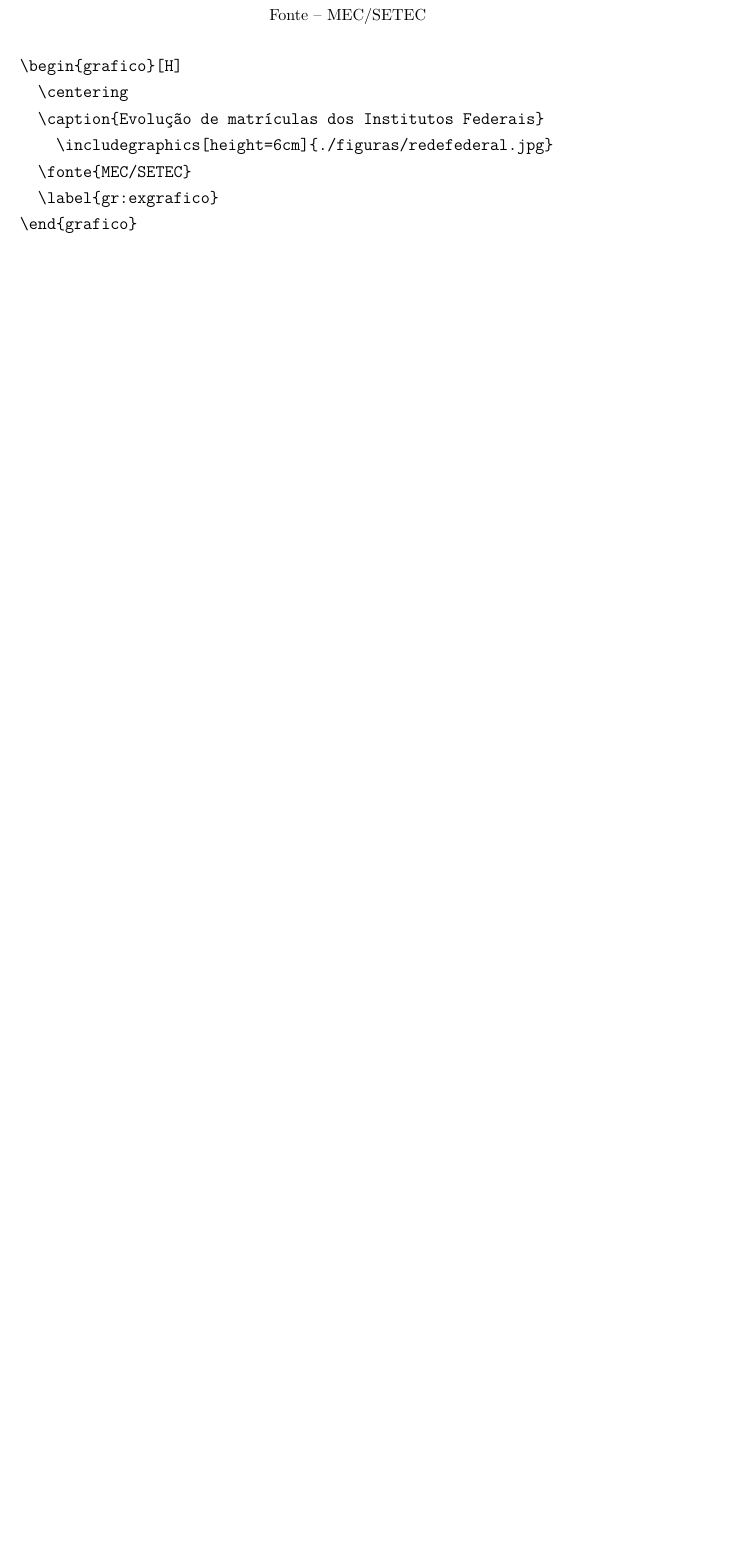
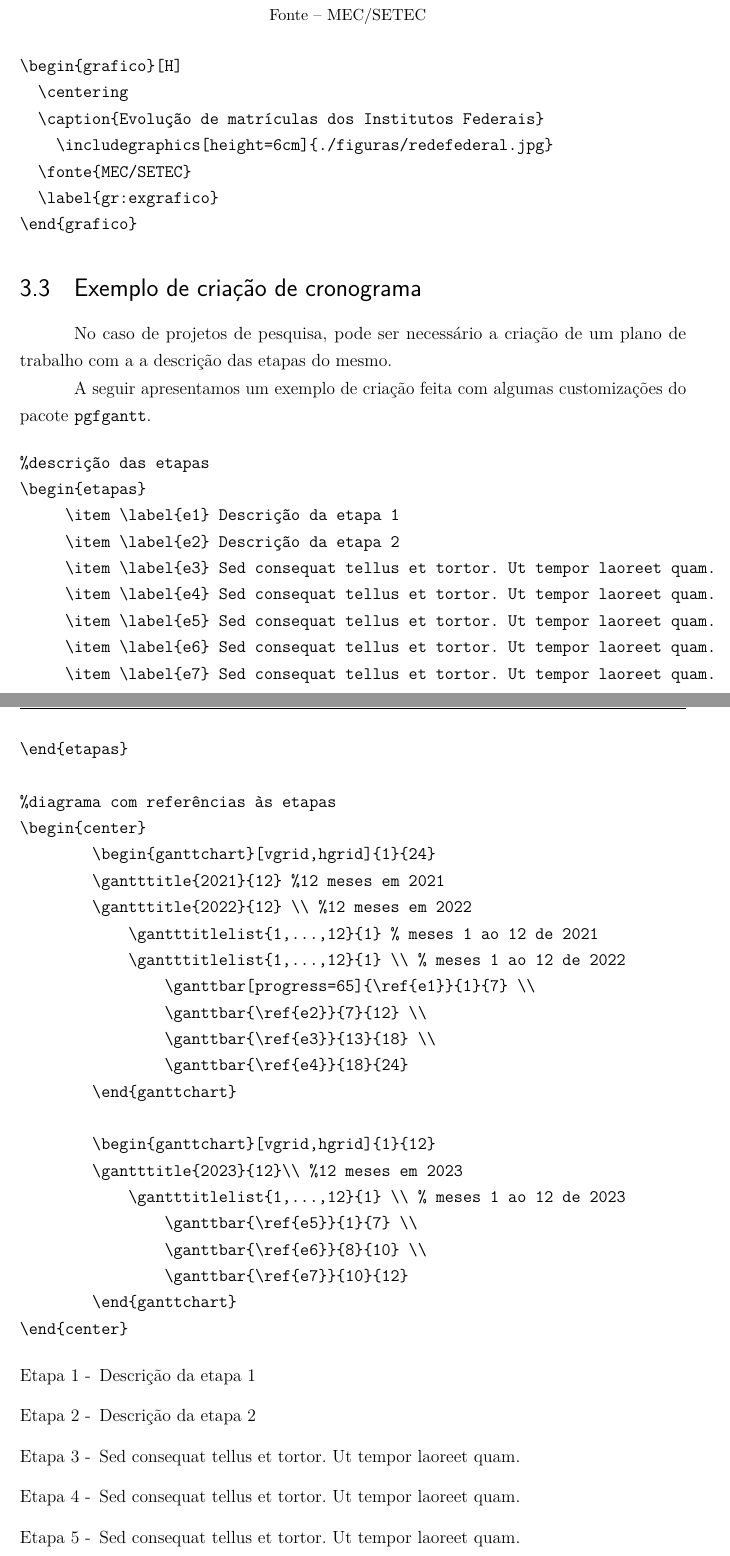
Before and after one commit to andrey-ferreira/ifrjTeX, a LaTeX document (main.tex, which reads capitulos/uso-modelo.tex): part of page 27 of 35 before the commit and two parts of pages 27 and 28 of 37 after it, the two joined at a grey line, cut so that both start at the same text, the shorter picture padded with empty space. Compiled offline with pdfLaTeX.

Commit message:
Updates from Overleaf

```diff
--- a/capitulos/uso-modelo.tex
+++ b/capitulos/uso-modelo.tex
@@ -333,3 +333,55 @@ No Gráfico \ref{gr:exgrafico} apresentamos um exemplo de gráfico.
   \label{gr:exgrafico}
 \end{grafico}
 \end{verbatim}
+
+
+\section{Exemplo de criação de cronograma}
+
+
+No caso de projetos de pesquisa, pode ser necessário a criação de um plano de trabalho com a a descrição das etapas do mesmo.
+
+A seguir apresentamos um exemplo de criação feita com algumas customizações do pacote \verb|pgfgantt|.
+
+\begin{verbatim}
+%descrição das etapas
+\begin{etapas}
+    	\item \label{e1} Descrição da etapa 1
+    	\item \label{e2} Descrição da etapa 2
+    	\item \label{e3} Sed consequat tellus et tortor. Ut tempor laoreet quam.
+    	\item \label{e4} Sed consequat tellus et tortor. Ut tempor laoreet quam.
+    	\item \label{e5} Sed consequat tellus et tortor. Ut tempor laoreet quam.
+    	\item \label{e6} Sed consequat tellus et tortor. Ut tempor laoreet quam.
+    	\item \label{e7} Sed consequat tellus et tortor. Ut tempor laoreet quam.
+\end{etapas}
+
+%diagrama com referências às etapas
+\begin{center}
+        \begin{ganttchart}[vgrid,hgrid]{1}{24}
+        \gantttitle{2021}{12} %12 meses em 2021
+        \gantttitle{2022}{12} \\ %12 meses em 2022
+            \gantttitlelist{1,...,12}{1} % meses 1 ao 12 de 2021
+            \gantttitlelist{1,...,12}{1} \\ % meses 1 ao 12 de 2022
+                \ganttbar[progress=65]{\ref{e1}}{1}{7} \\
+                \ganttbar{\ref{e2}}{7}{12} \\
+                \ganttbar{\ref{e3}}{13}{18} \\
+                \ganttbar{\ref{e4}}{18}{24}
+        \end{ganttchart}
+
+        \begin{ganttchart}[vgrid,hgrid]{1}{12}
+        \gantttitle{2023}{12}\\ %12 meses em 2023
+            \gantttitlelist{1,...,12}{1} \\ % meses 1 ao 12 de 2023
+                \ganttbar{\ref{e5}}{1}{7} \\
+                \ganttbar{\ref{e6}}{8}{10} \\
+                \ganttbar{\ref{e7}}{10}{12}
+        \end{ganttchart}
+\end{center}
+\end{verbatim}
+
+
+\begin{etapas}
+	\item \label{e1} Descrição da etapa 1
+	\item \label{e2} Descrição da etapa 2
+	\item \label{e3} Sed consequat tellus et tortor. Ut tempor laoreet quam.
+	\item \label{e4} Sed consequat tellus et tortor. Ut tempor laoreet quam.
+	\item \label{e5} Sed consequat tellus et tortor. Ut tempor laoreet quam.
+	\item \label{e6} Sed consequat tellus et tortor. Ut tempor laoreet quam.
@@ -335,0 +410,3 @@ No Gráfico \ref{gr:exgrafico} apresentamos um exemplo de gráfico.
+\end{ganttchart}
+
+\end{center}
```
Also changed, not shown: ifrjtex.cls (+22 -1 lines), main.tex (+2 -32 lines), refbase.bib (+0 -1 lines), capitulos/uso-modelo.tex (22 more changed lines).
